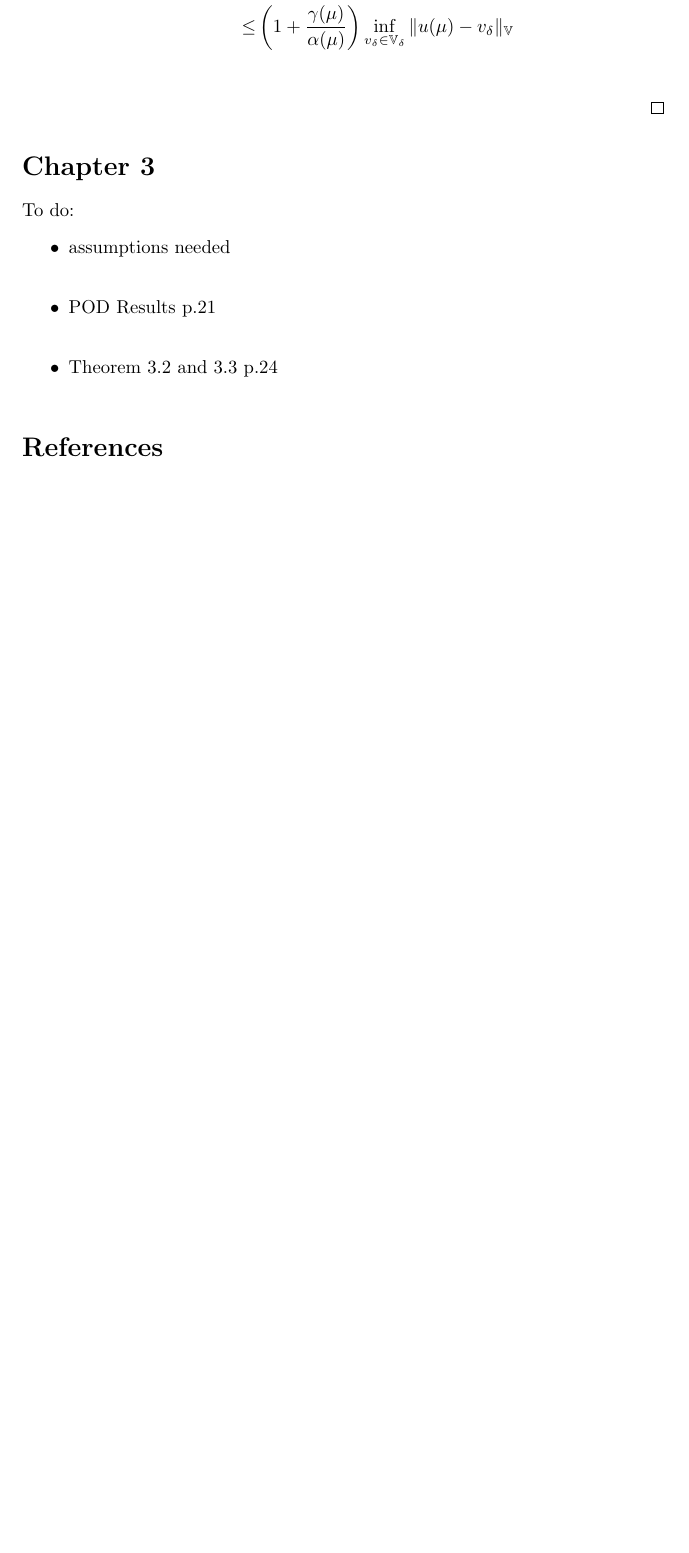
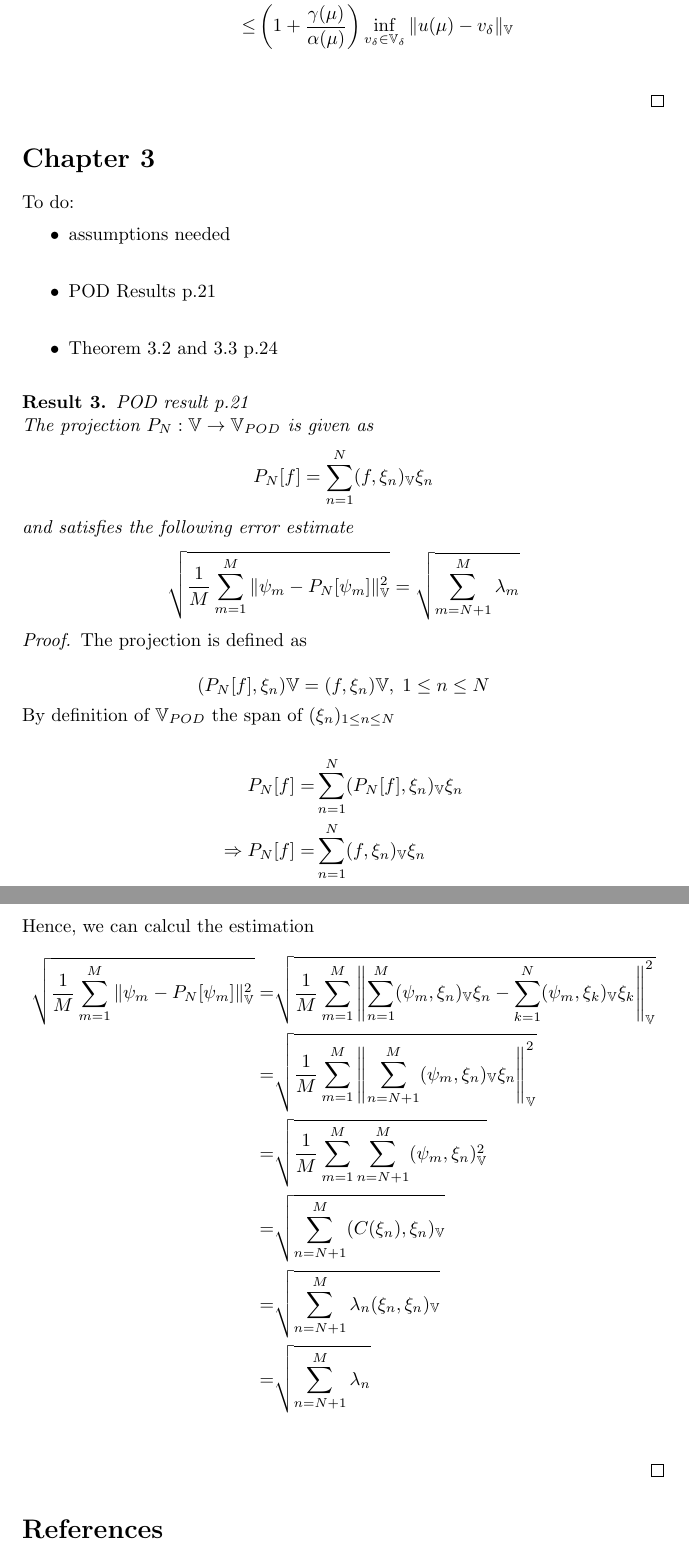
Before and after one commit to pjbenard/-4GMM-CRMB, a LaTeX document (Latex/proofs.tex): part of page 2 of 2 before the commit and two parts of pages 2 and 3 of 3 after it, the two joined at a grey line, cut so that both start at the same text, the shorter picture padded with empty space. Compiled offline with pdfLaTeX.

Commit message:
preuves POD

```diff
--- a/Latex/proofs.tex
+++ b/Latex/proofs.tex
@@ -81,6 +81,34 @@ To do:
 \item Theorem 3.2 and 3.3 p.24\\
 \end{itemize}
 
+\begin{result}{POD result p.21}
+\\
+The projection $P_N : \mathbb{V} \rightarrow \mathbb{V} _{POD}$ is given as
+$$ P_N[f] = \sum_{n=1}^N (f,\xi _n)_\mathbb{V} \xi _n $$
+and satisfies the following error estimate
+$$ \sqrt{ \frac{1}{M} \sum_{m=1}^M \|\psi_m -P_N[\psi_m]\|_\mathbb{V}^2} = \sqrt{\sum_{m=N+1}^M\lambda_m} $$
+\end{result}
+
+\begin{proof}
+The projection is defined as\\
+$$(P_N[f],\xi_n)\mathbb{V} = (f,\xi_n)\mathbb{V},\; 1\leq n\leq N$$
+By definition of $\mathbb{V}_{POD}$ the span of $(\xi_n)_{1\leq n\leq N}$\\
+\begin{align*}
+P_N[f] =& \sum_{n=1}^N (P_N[f],\xi_n)_\mathbb{V}\xi_n\\
+\Rightarrow P_N[f] =& \sum_{n=1}^N (f,\xi_n)_\mathbb{V}\xi_n\\
+\end{align*}
+\\
+Hence, we can calcul the estimation
+\begin{align*}
+\sqrt{ \frac{1}{M} \sum_{m=1}^M \|\psi_m -P_N[\psi_m]\|_\mathbb{V}^2} =& \sqrt{ \frac{1}{M} \sum_{m=1}^M \left\| \sum_{n=1}^M(\psi_m,\xi_n)_\mathbb{V} \xi_n- \sum_{k=1}^N (\psi_m,\xi_k)_\mathbb{V}\xi_k \right\| _\mathbb{V}^2}\\
+=& \sqrt{ \frac{1}{M} \sum_{m=1}^M \left\| \sum_{n=N+1}^M(\psi_m,\xi_n)_\mathbb{V} \xi_n \right\| _\mathbb{V}^2 }\\
+=& \sqrt{ \frac{1}{M} \sum_{m=1}^M \sum_{n=N+1}^M(\psi_m,\xi_n)_\mathbb{V}^2}\\
+=& \sqrt{ \sum_{n=N+1}^M(C(\xi_n),\xi_n)_\mathbb{V}}\\
+=& \sqrt{ \sum_{n=N+1}^M\lambda_n(\xi_n,\xi_n)_\mathbb{V}}\\
+=& \sqrt{ \sum_{n=N+1}^M\lambda_n}\\
+\end{align*}
+\end{proof}
+
 
 \bibliographystyle{apalike.bst}
 \bibliography{proofs}
```
